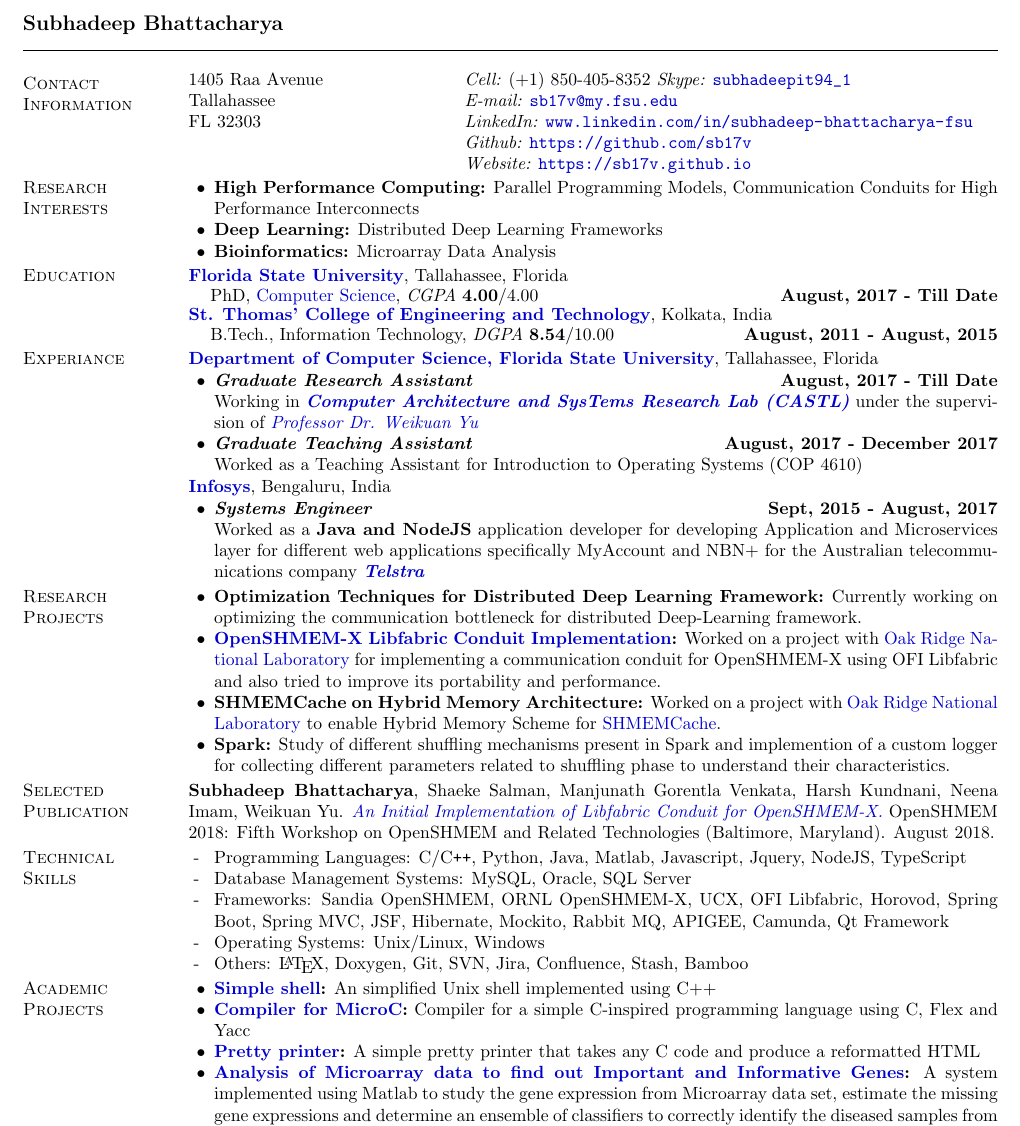
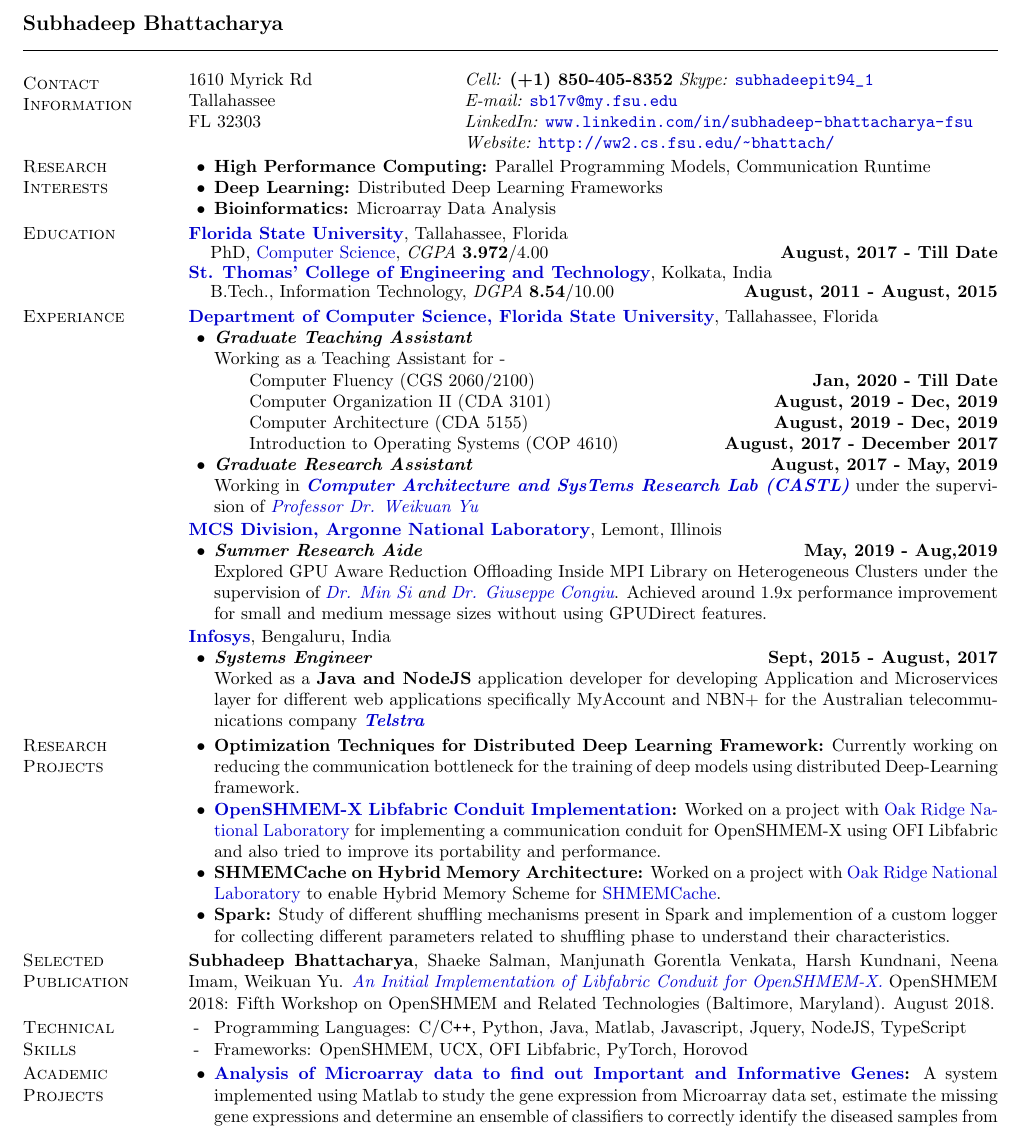
Before and after one commit to sb17v/sb17v.github.io, a LaTeX CV (resume/resume_subhadeep.tex): part of the page, cut so that both start at the same text. Compiled offline with pdfLaTeX.

Commit message:
Updated resume for FB

```diff
--- a/resume/resume_subhadeep.tex
+++ b/resume/resume_subhadeep.tex
@@ -45,10 +45,9 @@
 %(850)-405-8352}
 
 \begin{resume}
-
 \section{\sc Contact Information}
 \begin{tabular}{@{}p{2in}p{4in}}
-1405 Raa Avenue & {\it Cell:}  (+1) 850-405-8352 {\it Skype:}
+1610 Myrick Rd & {\it Cell:}  \textbf{(+1) 850-405-8352} {\it Skype:}
 \href{https://join.skype.com/invite/S9OC09imwnsO}{\nolinkurl{subhadeepit94\_1}}\\
 
 Tallahassee & {\it E-mail:}
@@ -56,9 +55,10 @@
 FL 32303 & {\it
 LinkedIn:} \url{www.linkedin.com/in/subhadeep-bhattacharya-fsu}
  \\
- & {\it Github:} \url{https://github.com/sb17v} \\
- & {\it Website:} \url{https://sb17v.github.io} \\
+% & {\it Github:} \url{https://github.com/sb17v} \\
+ & {\it Website:} \url{http://ww2.cs.fsu.edu/~bhattach/} \\
 \end{tabular}
+
 
 \vspace*{-.18in}
 
@@ -71,7 +71,7 @@
 \section{\sc Research Interests}
 \begin{list2}
 	\item \textbf{High Performance Computing:} Parallel Programming Models,
-	Communication Conduits for High Performance Interconnects
+	Communication Runtime
 	\item \textbf{Deep Learning:} Distributed Deep Learning Frameworks
 	\item \textbf{Bioinformatics:} Microarray Data Analysis
 \end{list2}
@@ -84,7 +84,7 @@
 \vspace*{-.18in}
 \begin{list1}
 	\item[] PhD, \href{http://www.cs.fsu.edu/}{Computer Science}, \textit{CGPA}
-	\textbf{4.00}/4.00 \hfill {\bf August, 2017 - Till Date}
+	\textbf{3.972}/4.00 \hfill {\bf August, 2017 - Till Date}
 \end{list1}
 \vspace*{-.18in}
 {\bf \href{http://www.stcet.org/}{St. Thomas' College of Engineering and
@@ -115,22 +115,32 @@
 \section{\sc Experiance}
 {\bf \href{http://www.cs.fsu.edu/}{Department of Computer Science, Florida
 State University}}, Tallahassee, Florida
+\begin{list2}
+\item \textbf{{\em Graduate Teaching Assistant}}\\
+Working as a Teaching Assistant for -
+\subitem{Computer Fluency (CGS 2060/2100)} \hfill {\bf Jan, 2020 -
+Till Date}
+\subitem{Computer Organization II (CDA 3101)} \hfill {\bf August, 2019 - Dec,
+2019}
+\subitem{Computer Architecture (CDA 5155)} \hfill {\bf August, 2019 - Dec, 2019}
+\subitem{Introduction to Operating Systems (COP 4610)} \hfill {\bf August, 2017 - December 2017}
 
-%\vspace{-.4cm}
-\begin{list2}
 \item \textbf{{\em Graduate Research Assistant}} \hfill {\bf August, 2017 -
-Till
-Date}\\
+May, 2019}\\
 Working in \textbf{\textit{\href{http://castl.cs.fsu.edu/doku.php/}{Computer
 Architecture and SysTems Research Lab (CASTL)}}} under the supervision of
 \textit{\href{https://www.cs.fsu.edu/~yuw/}{Professor Dr. Weikuan Yu}}
+\end{list2}
 
-%\vspace{-.4cm}
-\item \textbf{{\em Graduate Teaching Assistant}} \hfill {\bf August, 2017 -
-December
-2017}\\
-Worked as a Teaching Assistant for Introduction to Operating Systems (COP 4610)
+\vspace{-.4cm}
+
+{\bf \href{https://www.anl.gov/mcs}{MCS Division, Argonne National Laboratory}}, Lemont, Illinois
+\begin{list2}
+	\item \textbf{{\em Summer Research Aide}} \hfill {\bf May, 2019 - Aug,2019}\\
+	Explored GPU Aware Reduction Offloading Inside MPI Library on Heterogeneous Clusters under the supervision of
+	\textit{\href{https://www.mcs.anl.gov/~minsi/}{Dr. Min Si} and \href{https://www.mcs.anl.gov/~gcongiu/}{Dr. Giuseppe Congiu}}. Achieved around 1.9x performance improvement for small and medium message sizes without using GPUDirect features.
 \end{list2}
+
 \vspace{-.4cm}
 
 {\bf \href{https://www.infosys.com/}{Infosys}}, Bengaluru, India
@@ -147,7 +157,8 @@
 \begin{list2}
 	\item {\bf
 		{Optimization Techniques for Distributed Deep Learning Framework}:}
-		Currently working on optimizing the communication bottleneck for
+		Currently working on reducing the communication bottleneck for the
+		training of deep models using
 		distributed Deep-Learning framework.
 	\item {\bf
 		\href{https://github.com/ornl-languages/ornl-openshmem/}{OpenSHMEM-X
@@ -189,28 +200,28 @@
 \begin{list2}
 	\item[ - ] Programming Languages: C/C\texttt{++}, Python, Java, Matlab,
 	Javascript, Jquery, NodeJS, TypeScript
-	\item[ - ] Database Management Systems: MySQL, Oracle, SQL Server
-	\item[ - ] Frameworks: Sandia OpenSHMEM, ORNL OpenSHMEM-X, UCX, OFI
-	Libfabric,
-	Horovod, Spring Boot, Spring MVC, JSF, Hibernate,
-	Mockito, Rabbit MQ, APIGEE, Camunda, Qt Framework
-	\item[ - ] Operating Systems: Unix/Linux, Windows
-	\item[ - ] Others: \LaTeX, Doxygen, Git, SVN, Jira, Confluence, Stash,
-	Bamboo
+	%\item[ - ] Database Management Systems: MySQL, Oracle, SQL Server
+	\item[ - ] Frameworks: OpenSHMEM, UCX, OFI
+	Libfabric, PyTorch,
+	Horovod%, Spring Boot, Spring MVC, JSF, Hibernate,
+	%Mockito, Rabbit MQ, APIGEE
+	%\item[ - ] Operating Systems: Unix/Linux, Windows
+	%\item[ - ] Others: \LaTeX, Doxygen, Git, SVN, Jira, Confluence, Stash,
+	%Bamboo
 \end{list2}
 
 \vspace*{-.18in}
 
 \section{\sc Academic Projects}
 \begin{list2}
-\item {\bf \href{https://github.com/sb17v/simple_shell}{Simple shell}:} An
-simplified Unix shell implemented using C++
-\item {\bf \href{https://github.com/sb17v/micro-C_compiler}{Compiler for
-MicroC}:} Compiler for a simple C-inspired programming
-language using C, Flex and Yacc
-\item {\bf \href{https://github.com/sb17v/pretty_printer}{Pretty printer}:} A
-simple pretty printer that takes any C code and
-produce a reformatted HTML
+%\item {\bf \href{https://github.com/sb17v/simple_shell}{Simple shell}:} An
+%simplified Unix shell implemented using C++
+%\item {\bf \href{https://github.com/sb17v/micro-C_compiler}{Compiler for
+%MicroC}:} Compiler for a simple C-inspired programming
+%language using C, Flex and Yacc
+%\item {\bf \href{https://github.com/sb17v/pretty_printer}{Pretty printer}:} A
+%simple pretty printer that takes any C code and
+%produce a reformatted HTML
 %\item {\bf \href{https://github.com/sb17v/single-pass_compiler}{Single-pass
 %compiler}:} A simple single pass compiler using C
 \item {\bf
```
Also changed, not shown: resume/resume_subhadeep.pdf.
